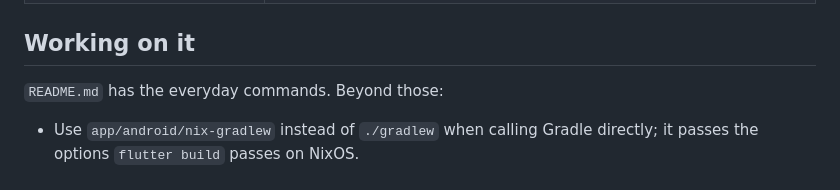
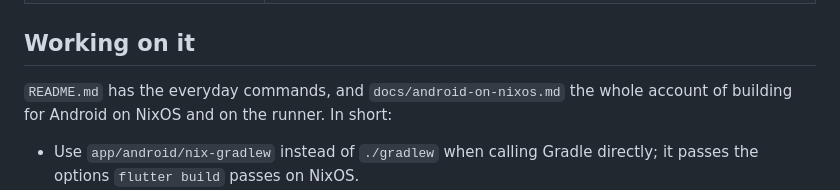
Before and after one commit to JandoBR/habytes, a Markdown page: PROGRESS.md, the part around the change. GitHub-like rendering.

```diff
--- a/PROGRESS.md
+++ b/PROGRESS.md
@@ -77,7 +77,8 @@ link-hint extension now reaches every control.
 
 ## Working on it
 
-`README.md` has the everyday commands. Beyond those:
+`README.md` has the everyday commands, and `docs/android-on-nixos.md` the
+whole account of building for Android on NixOS and on the runner. In short:
 
 * Use `app/android/nix-gradlew` instead of `./gradlew` when calling Gradle
   directly; it passes the options `flutter build` passes on NixOS.
```
Also changed, not shown: README.md (+4 -1 lines), docs/android-on-nixos.md (added, +301 -0 lines).
